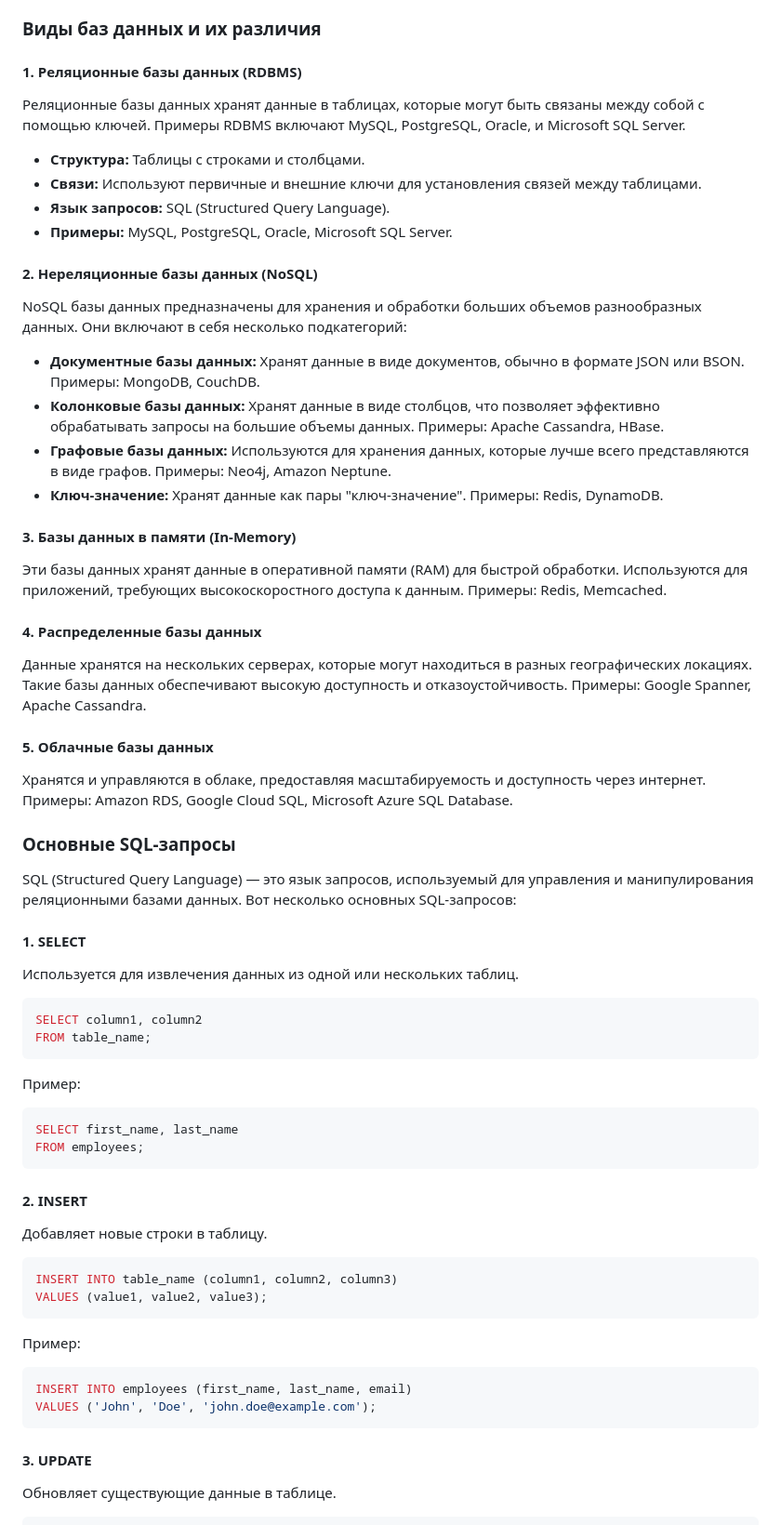
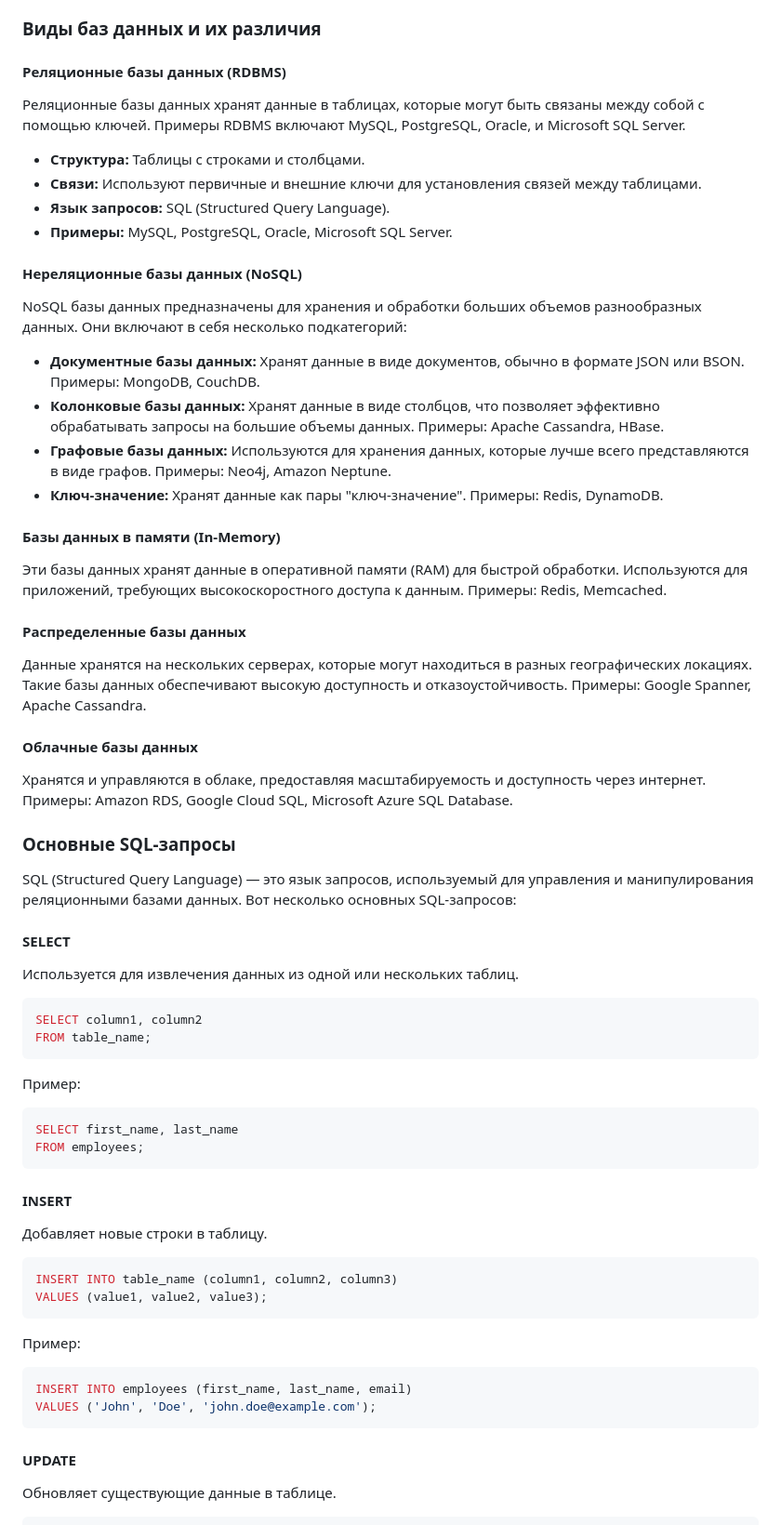
Before and after one commit to Sembi0z/learning-front-end-2024, a Markdown page: Interview.md, the part around one of its changes. Shown at 93% size. Rendered like a GitHub page.

````diff
--- a/Interview.md
+++ b/Interview.md
@@ -1011,7 +1011,7 @@ animals.forEach(animal => {
 
 ### Виды баз данных и их различия
 
-#### 1. Реляционные базы данных (RDBMS)
+#### Реляционные базы данных (RDBMS)
 
 Реляционные базы данных хранят данные в таблицах, которые могут быть связаны между собой с помощью ключей. Примеры RDBMS включают MySQL, PostgreSQL, Oracle, и Microsoft SQL Server.
 
@@ -1020,7 +1020,7 @@ animals.forEach(animal => {
 - **Язык запросов:** SQL (Structured Query Language).
 - **Примеры:** MySQL, PostgreSQL, Oracle, Microsoft SQL Server.
 
-#### 2. Нереляционные базы данных (NoSQL)
+#### Нереляционные базы данных (NoSQL)
 
 NoSQL базы данных предназначены для хранения и обработки больших объемов разнообразных данных. Они включают в себя несколько подкатегорий:
 
@@ -1029,15 +1029,15 @@ NoSQL базы данных предназначены для хранения
 - **Графовые базы данных:** Используются для хранения данных, которые лучше всего представляются в виде графов. Примеры: Neo4j, Amazon Neptune.
 - **Ключ-значение:** Хранят данные как пары "ключ-значение". Примеры: Redis, DynamoDB.
 
-#### 3. Базы данных в памяти (In-Memory)
+#### Базы данных в памяти (In-Memory)
 
 Эти базы данных хранят данные в оперативной памяти (RAM) для быстрой обработки. Используются для приложений, требующих высокоскоростного доступа к данным. Примеры: Redis, Memcached.
 
-#### 4. Распределенные базы данных
+#### Распределенные базы данных
 
 Данные хранятся на нескольких серверах, которые могут находиться в разных географических локациях. Такие базы данных обеспечивают высокую доступность и отказоустойчивость. Примеры: Google Spanner, Apache Cassandra.
 
-#### 5. Облачные базы данных
+#### Облачные базы данных
 
 Хранятся и управляются в облаке, предоставляя масштабируемость и доступность через интернет. Примеры: Amazon RDS, Google Cloud SQL, Microsoft Azure SQL Database.
 
@@ -1045,7 +1045,7 @@ NoSQL базы данных предназначены для хранения
 
 SQL (Structured Query Language) — это язык запросов, используемый для управления и манипулирования реляционными базами данных. Вот несколько основных SQL-запросов:
 
-#### 1. SELECT
+#### SELECT
 
 Используется для извлечения данных из одной или нескольких таблиц.
 
@@ -1061,7 +1061,7 @@ SELECT first_name, last_name
 FROM employees;
 ```
 
-#### 2. INSERT
+#### INSERT
 
 Добавляет новые строки в таблицу.
 
@@ -1077,7 +1077,7 @@ INSERT INTO employees (first_name, last_name, email)
 VALUES ('John', 'Doe', 'john.doe@example.com');
 ```
 
-#### 3. UPDATE
+#### UPDATE
 
 Обновляет существующие данные в таблице.
 
````
Also changed, not shown: other parts of Interview.md (+89 -89 lines).
